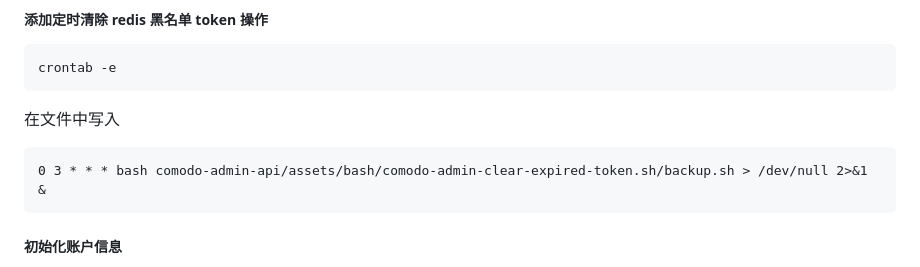
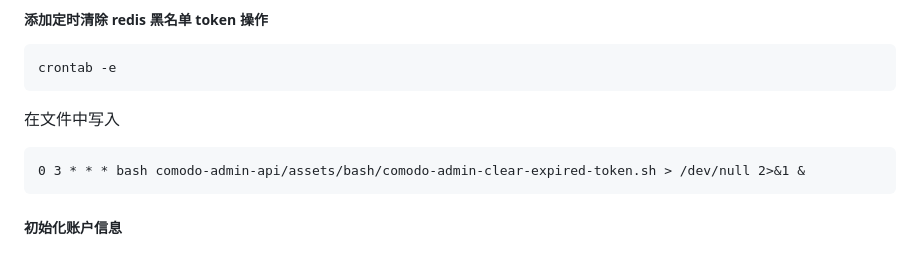
Before and after one commit to xtthaop/comodo-admin-api, a Markdown page: README.md, the part around the change. Rendered like a GitHub page.

````diff
--- a/README.md
+++ b/README.md
@@ -147,7 +147,7 @@ crontab -e
 ```
 在文件中写入
 ```
-0 3 * * * bash comodo-admin-api/assets/bash/comodo-admin-clear-expired-token.sh/backup.sh > /dev/null 2>&1 &
+0 3 * * * bash comodo-admin-api/assets/bash/comodo-admin-clear-expired-token.sh > /dev/null 2>&1 &
 ```
 
 ##### 初始化账户信息
````
